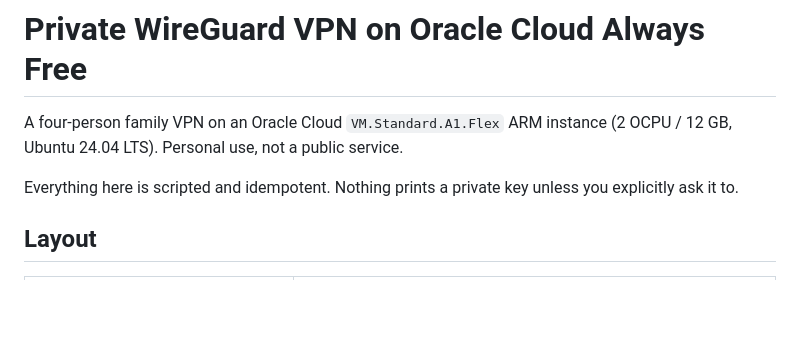
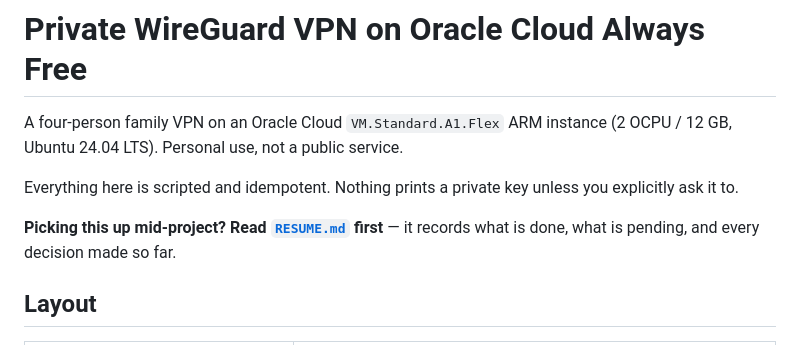
Before and after one commit to AttaullahSher/VPN, a Markdown page: README.md, the part around the change. Rendered like a GitHub page; blank space fills up the shorter version.

```diff
--- a/README.md
+++ b/README.md
@@ -5,6 +5,9 @@ A four-person family VPN on an Oracle Cloud `VM.Standard.A1.Flex` ARM instance
 
 Everything here is scripted and idempotent. Nothing prints a private key unless
 you explicitly ask it to.
+
+**Picking this up mid-project? Read [`RESUME.md`](RESUME.md) first** — it records
+what is done, what is pending, and every decision made so far.
 
 ## Layout
 
```
Also changed, not shown: RESUME.md (added, +108 -0 lines).
